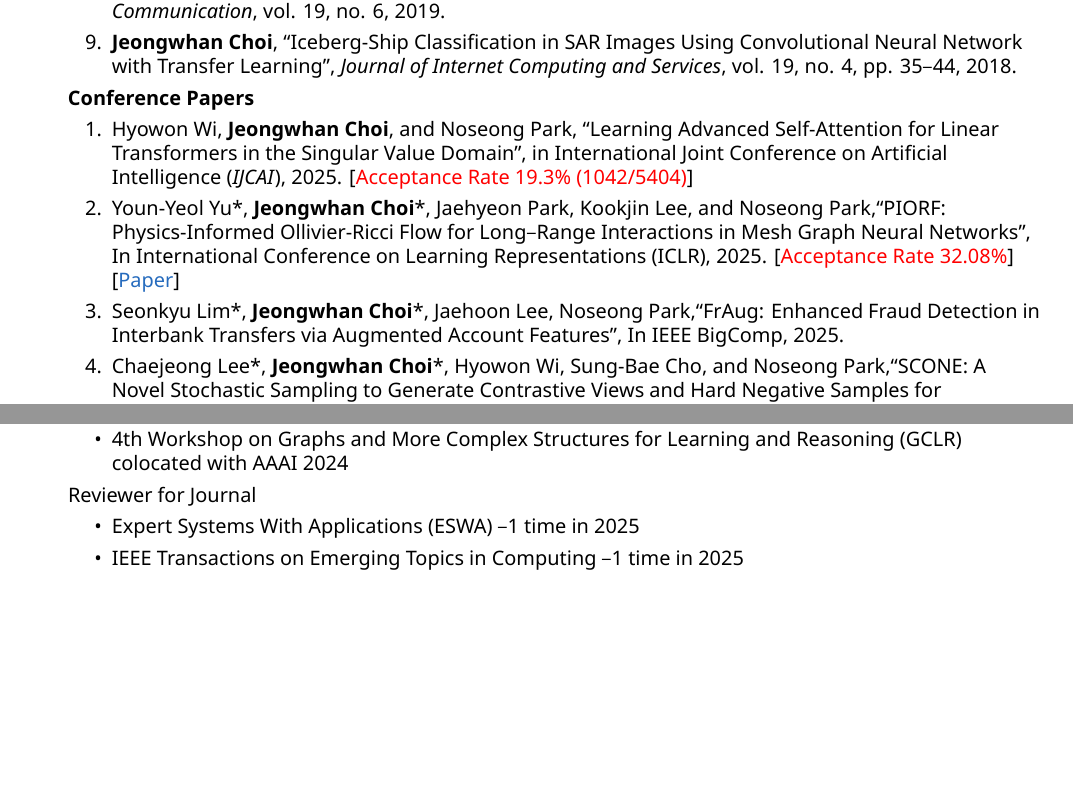
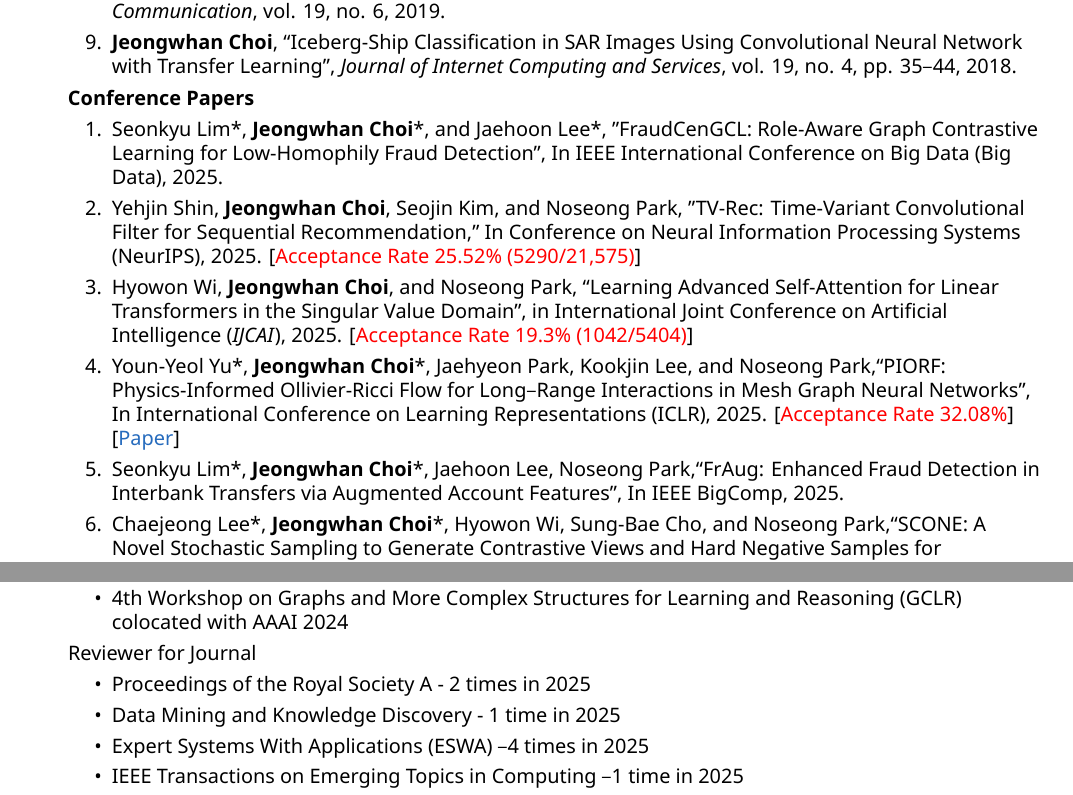
Before and after one commit to jeongwhanchoi/curriculum-vitae, a LaTeX CV (cv.tex): two parts of pages 2 and 5 of 6 before the commit and two parts of pages 2 and 6 of 7 after it, joined at a grey line, cut so that both start at the same text, the shorter picture padded with empty space. Compiled offline with XeLaTeX; a missing font is replaced by an installed copy or a similar font.

Commit message:
Update CV

```diff
--- a/cv.tex
+++ b/cv.tex
@@ -260,6 +260,8 @@
 
 \textbf{Conference Papers}
 \begin{enumerate}
+    \item Seonkyu Lim*, \textbf{Jeongwhan Choi}*, and Jaehoon Lee*, "FraudCenGCL: Role-Aware Graph Contrastive Learning for Low-Homophily Fraud Detection",  In IEEE International Conference on Big Data (Big Data), 2025.
+    \item Yehjin Shin, \textbf{Jeongwhan Choi}, Seojin Kim, and Noseong Park, "TV-Rec: Time-Variant Convolutional Filter for Sequential Recommendation,"  In Conference on Neural Information Processing Systems (NeurIPS), 2025.  [\RED{Acceptance Rate 25.52\% (5290/21,575)}]
     \item Hyowon Wi, \textbf{Jeongwhan Choi}, and Noseong Park, ``Learning Advanced Self-Attention for Linear Transformers in the Singular Value Domain'', in International Joint Conference on Artificial Intelligence (\textit{IJCAI}), 2025. [\RED{Acceptance Rate 19.3\% (1042/5404)}]
     \item Youn-Yeol Yu*, \textbf{Jeongwhan Choi}*, Jaehyeon Park, Kookjin Lee, and Noseong Park,``PIORF: Physics-Informed Ollivier-Ricci Flow for Long–Range Interactions in Mesh Graph Neural Networks'', In International Conference on Learning Representations (ICLR), 2025. [\RED{Acceptance Rate 32.08\%}] [\href{https://openreview.net/forum?id=qkBBHixPow}{Paper}]
     \item Seonkyu Lim*, \textbf{Jeongwhan Choi}*, Jaehoon Lee, Noseong Park,``FrAug: Enhanced Fraud Detection in Interbank Transfers via Augmented Account Features'', In IEEE BigComp, 2025.
@@ -394,7 +400,8 @@
     \end{itemize}
     Reviewer for Journal
     \begin{itemize}
-        \item Expert Systems With Applications (ESWA) – 1 time in 2025
+        \item Proceedings of the Royal Society A - 2 times in 2025
+        \item Data Mining and Knowledge Discovery - 1 time in 2025
+        \item Expert Systems With Applications (ESWA) – 4 times in 2025
         \item IEEE Transactions on Emerging Topics in Computing – 1 time in 2025
-        \item Transactions on Machine Learning Research (TMLR) – 4 times in 2025
-        \item Knowledge-Based Systems – 3 times in 2025
+        \item Transactions on Machine Learning Research (TMLR) – 5 times in 2025
```
Also changed, not shown: curriculum_vitae.pdf, cv.tex (9 more changed lines).
